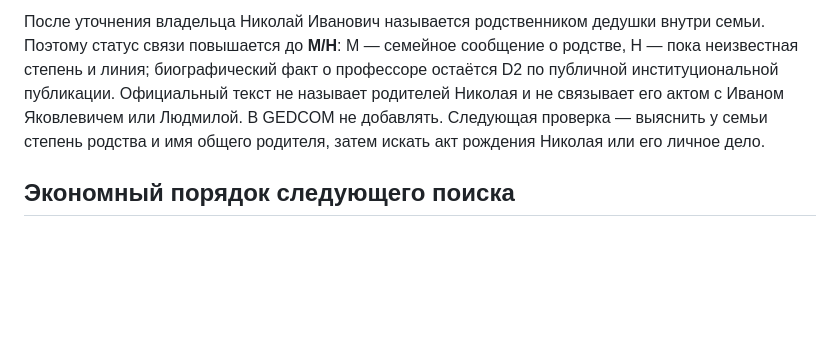
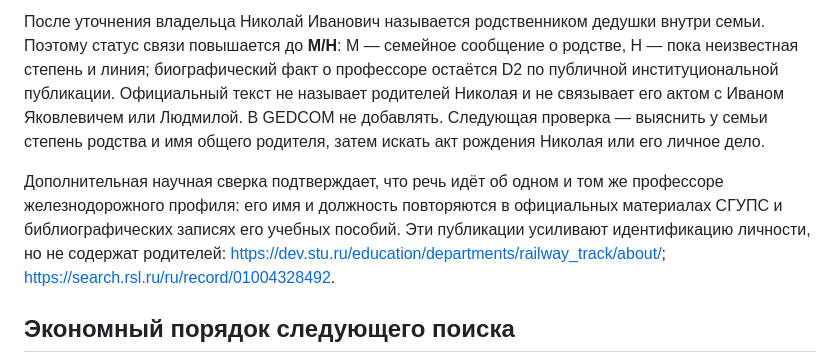
Before and after one commit to deprav1/rodoslovnaya, a Markdown page: docs/research/2026-10-07-family-documents.md, the part around the change. GitHub-like rendering; blank space fills up the shorter version.

```diff
--- a/docs/research/2026-10-07-family-documents.md
+++ b/docs/research/2026-10-07-family-documents.md
@@ -144,6 +144,13 @@
 у семьи степень родства и имя общего родителя, затем искать акт рождения Николая
 или его личное дело.
 
+Дополнительная научная сверка подтверждает, что речь идёт об одном и том же
+профессоре железнодорожного профиля: его имя и должность повторяются в
+официальных материалах СГУПС и библиографических записях его учебных пособий.
+Эти публикации усиливают идентификацию личности, но не содержат родителей:
+<https://dev.stu.ru/education/departments/railway_track/about/>;
+<https://search.rsl.ru/ru/record/01004328492>.
+
 ## Экономный порядок следующего поиска
 
 - **Шаг 1:** получить более резкую фотографию страницы с датой Людмилы и
```
Also changed, not shown: docs/research/2026-09-20-current-evidence-audit.md (+6 -0 lines).
